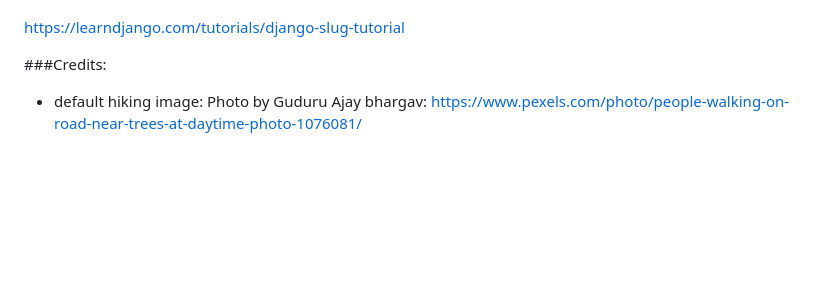
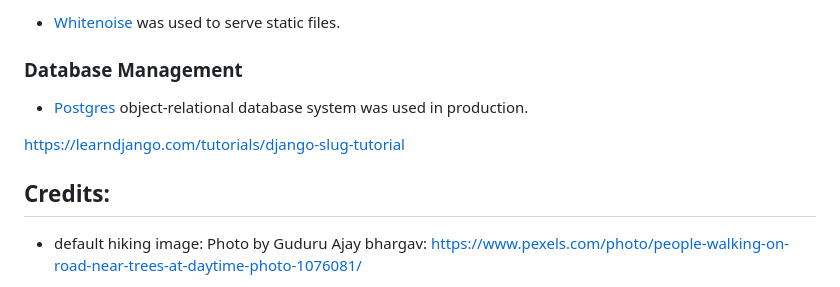
Before and after one commit to Code-Institute-Submissions/nature-adventures, a Markdown page: README.md, the part around one of its changes. Rendered like a GitHub page; blank space fills up the shorter version.

Commit message:
docs: update features section, add tech used section in README.md

```diff
--- a/README.md
+++ b/README.md
@@ -64,8 +140,13 @@ The main font used is Raleway with sans serif as the backup font. The font used
+* [Whitenoise](https://pypi.org/project/whitenoise/) was used to serve static files.
+
+### Database Management
+
+* [Postgres](https://www.postgresql.org/) object-relational database system was used in production.
 
 
 https://learndjango.com/tutorials/django-slug-tutorial
 
-###Credits:
+## Credits:
 
 - default hiking image: Photo by Guduru Ajay bhargav: https://www.pexels.com/photo/people-walking-on-road-near-trees-at-daytime-photo-1076081/
 - default hiking image 2: Photo by Eric Sanman: https://www.pexels.com/photo/group-of-person-walking-in-mountain-1365425/
```
Also changed, not shown: other parts of README.md (+79 -1 lines).
